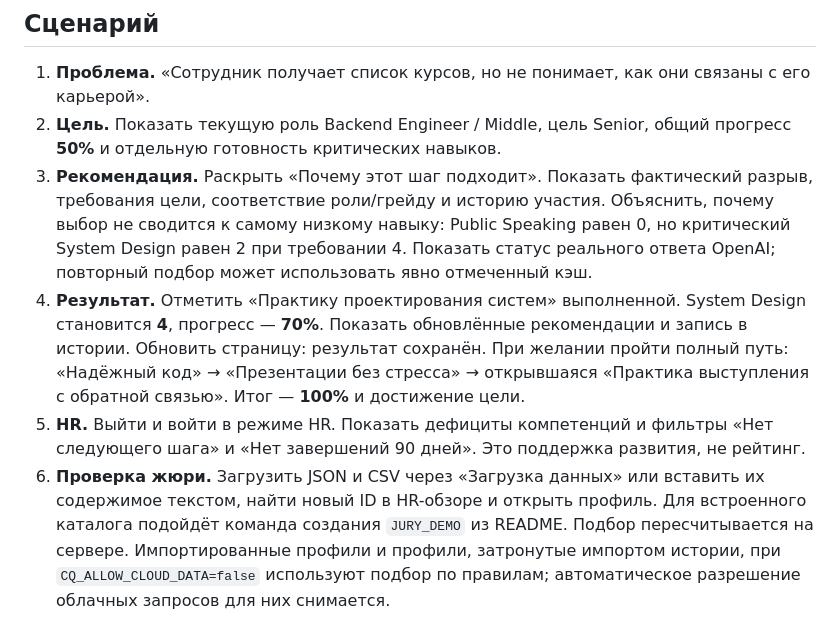
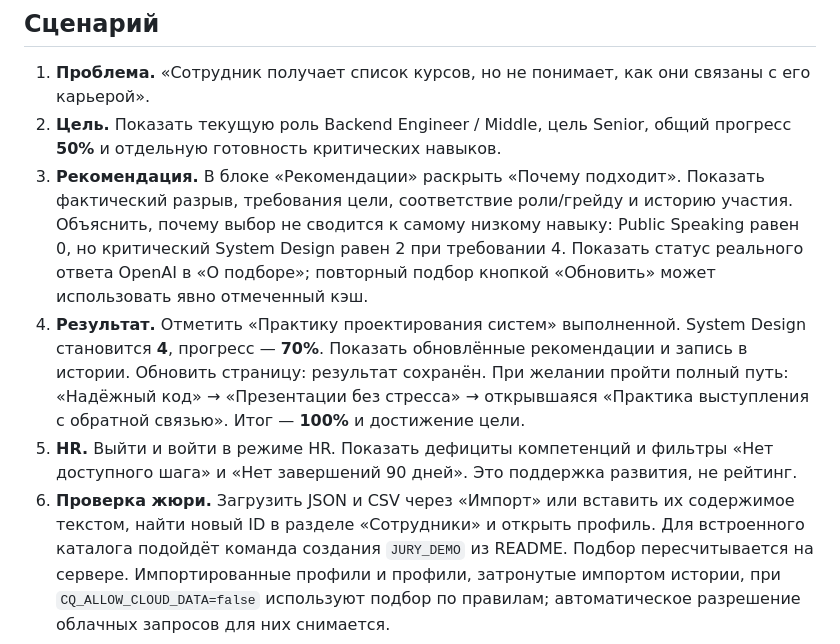
Before and after one commit to BAITC-Hacks/hack-176032e6-ggbyte, a Markdown page: docs/DEMO.md, the part around the change. GitHub-like rendering.

Commit message:
Align walkthrough with simplified employee and HR interface

```diff
--- a/docs/DEMO.md
+++ b/docs/DEMO.md
@@ -23,20 +23,20 @@ http://127.0.0.1:8000. Ключи, обе базы и датасет не вхо
 1. **Проблема.** «Сотрудник получает список курсов, но не понимает, как они связаны с его карьерой».
 2. **Цель.** Показать текущую роль Backend Engineer / Middle, цель Senior,
    общий прогресс **50%** и отдельную готовность критических навыков.
-3. **Рекомендация.** Раскрыть «Почему этот шаг подходит». Показать фактический разрыв,
+3. **Рекомендация.** В блоке «Рекомендации» раскрыть «Почему подходит». Показать фактический разрыв,
    требования цели, соответствие роли/грейду и историю участия. Объяснить, почему выбор
    не сводится к самому низкому навыку: Public Speaking равен 0, но критический
    System Design равен 2 при требовании 4. Показать статус реального ответа
-   OpenAI; повторный подбор может использовать явно отмеченный кэш.
+   OpenAI в «О подборе»; повторный подбор кнопкой «Обновить» может использовать явно отмеченный кэш.
 4. **Результат.** Отметить «Практику проектирования систем» выполненной.
    System Design становится **4**, прогресс — **70%**. Показать обновлённые
    рекомендации и запись в истории. Обновить страницу: результат сохранён.
    При желании пройти полный путь: «Надёжный код» → «Презентации без стресса» →
    открывшаяся «Практика выступления с обратной связью». Итог — **100%** и достижение цели.
 5. **HR.** Выйти и войти в режиме HR. Показать дефициты компетенций и фильтры
-   «Нет следующего шага» и «Нет завершений 90 дней». Это поддержка развития, не рейтинг.
-6. **Проверка жюри.** Загрузить JSON и CSV через «Загрузка данных» или вставить
-   их содержимое текстом, найти новый ID в HR-обзоре и открыть профиль. Для
+   «Нет доступного шага» и «Нет завершений 90 дней». Это поддержка развития, не рейтинг.
+6. **Проверка жюри.** Загрузить JSON и CSV через «Импорт» или вставить
+   их содержимое текстом, найти новый ID в разделе «Сотрудники» и открыть профиль. Для
    встроенного каталога подойдёт команда создания `JURY_DEMO` из README.
    Подбор пересчитывается на сервере. Импортированные профили и профили,
    затронутые импортом истории, при `CQ_ALLOW_CLOUD_DATA=false` используют
```
Also changed, not shown: README.md (+3 -3 lines).
